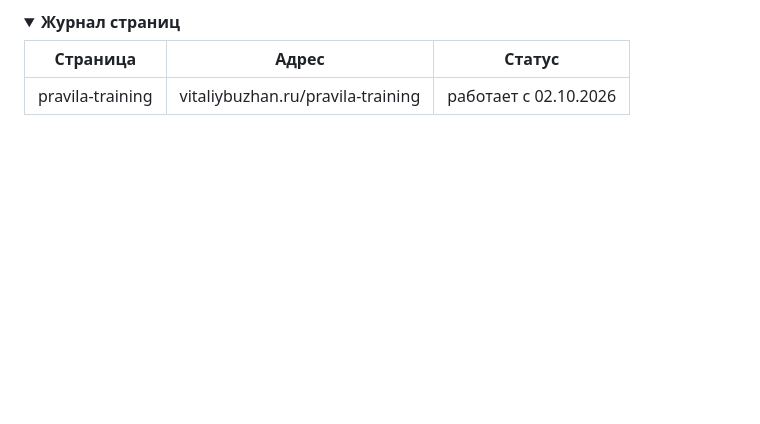
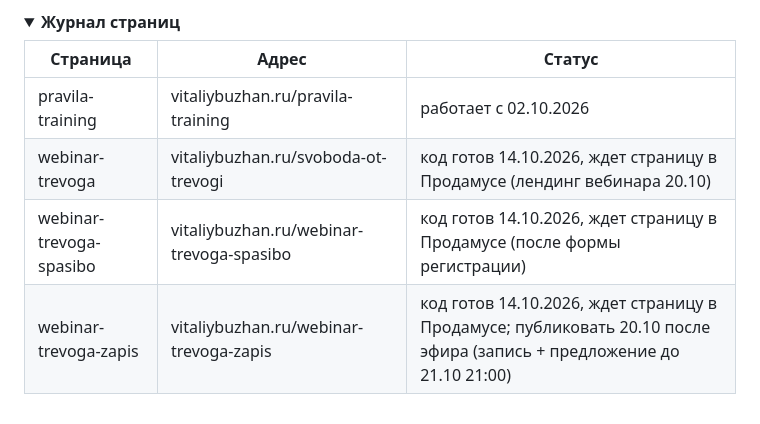
Before and after one commit to vitaliybuzhan-sudo/pages, a Markdown page: PROCESS.md, the part around the change. GitHub-like rendering; folded sections open; blank space fills up the shorter version.

Commit message:
Журнал страниц: лендинг вебинара, «Спасибо» и страница после вебинара готовы к созданию в Продамусе

```diff
--- a/PROCESS.md
+++ b/PROCESS.md
@@ -114,4 +114,7 @@ _tools/convert.py    конвертер Claude Design → папка стран
 | Страница | Адрес | Статус |
 |---|---|---|
 | pravila-training | vitaliybuzhan.ru/pravila-training | работает с 02.10.2026 |
+| webinar-trevoga | vitaliybuzhan.ru/svoboda-ot-trevogi | код готов 14.10.2026, ждет страницу в Продамусе (лендинг вебинара 20.10) |
+| webinar-trevoga-spasibo | vitaliybuzhan.ru/webinar-trevoga-spasibo | код готов 14.10.2026, ждет страницу в Продамусе (после формы регистрации) |
+| webinar-trevoga-zapis | vitaliybuzhan.ru/webinar-trevoga-zapis | код готов 14.10.2026, ждет страницу в Продамусе; публиковать 20.10 после эфира (запись + предложение до 21.10 21:00) |
 </details>
```
